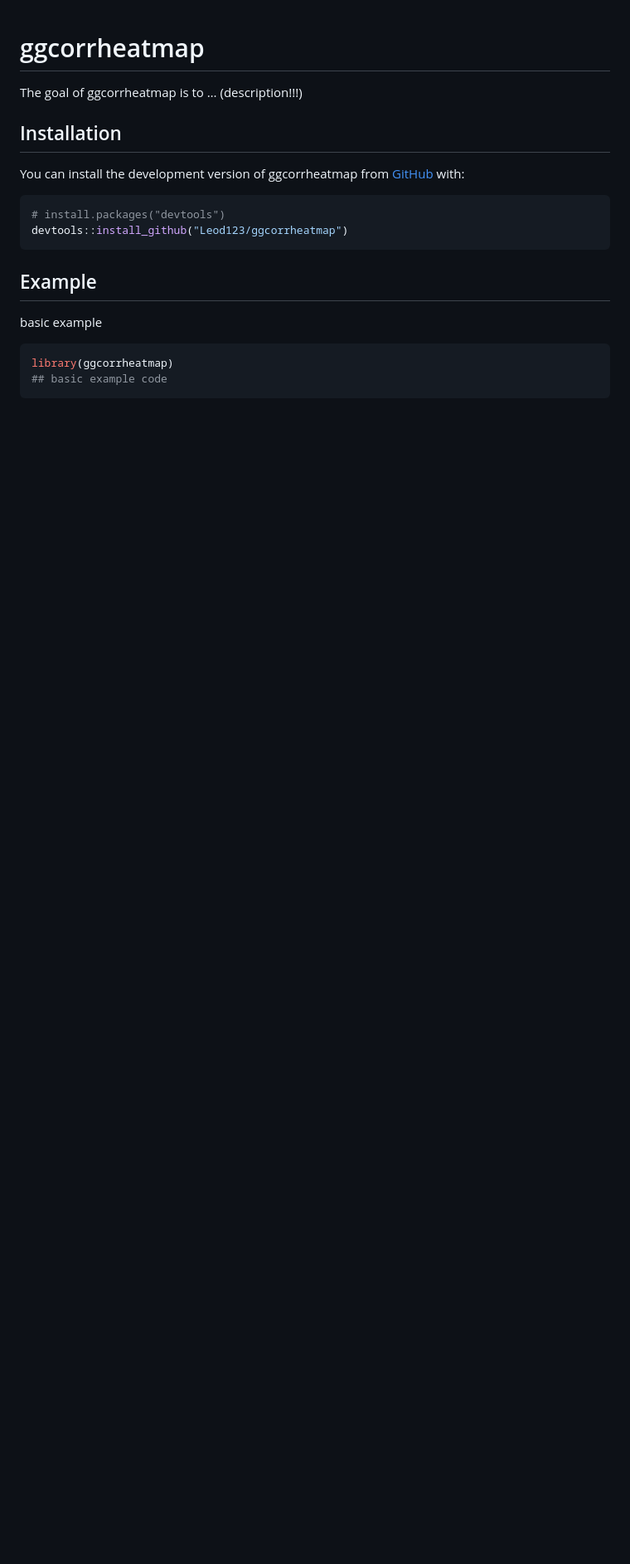
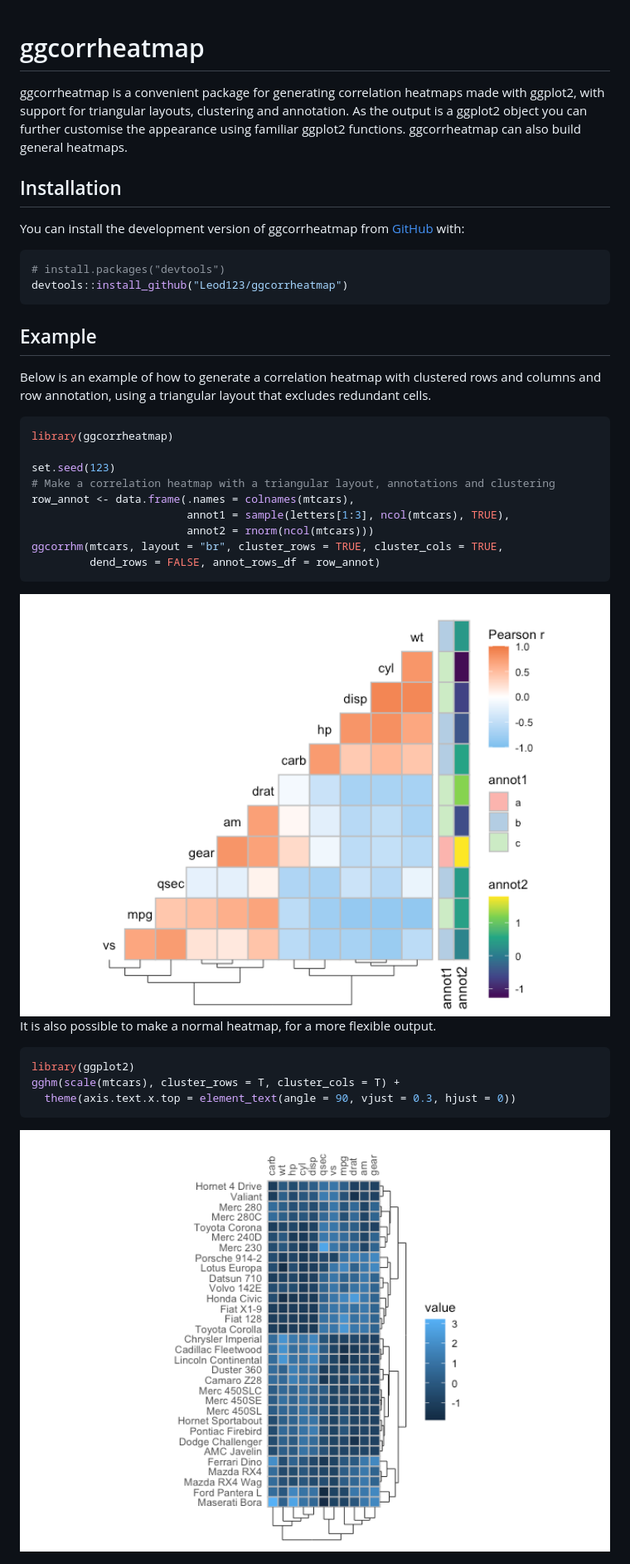
Before and after one commit to leod123/ggcorrheatmap, a Markdown page: README.md, the part around the change. Shown: that part at 83% size. Drawn GitHub-style; pictures changed too: man/figures/README-example1-1.png (added), man/figures/README-example2-1.png (added); blank space fills up the shorter version.

````diff
--- a/README.md
+++ b/README.md
@@ -6,7 +6,11 @@
 <!-- badges: start -->
 <!-- badges: end -->
 
-The goal of ggcorrheatmap is to … (description!!!)
+ggcorrheatmap is a convenient package for generating correlation
+heatmaps made with ggplot2, with support for triangular layouts,
+clustering and annotation. As the output is a ggplot2 object you can
+further customise the appearance using familiar ggplot2 functions.
+ggcorrheatmap can also build general heatmaps.
 
 ## Installation
 
@@ -20,9 +24,31 @@ devtools::install_github("Leod123/ggcorrheatmap")
 
 ## Example
 
-basic example
+Below is an example of how to generate a correlation heatmap with
+clustered rows and columns and row annotation, using a triangular layout
+that excludes redundant cells.
 
 ``` r
 library(ggcorrheatmap)
-## basic example code
+
+set.seed(123)
+# Make a correlation heatmap with a triangular layout, annotations and clustering
+row_annot <- data.frame(.names = colnames(mtcars),
+                        annot1 = sample(letters[1:3], ncol(mtcars), TRUE),
+                        annot2 = rnorm(ncol(mtcars)))
+ggcorrhm(mtcars, layout = "br", cluster_rows = TRUE, cluster_cols = TRUE,
+         dend_rows = FALSE, annot_rows_df = row_annot)
 ```
+
+<img src="man/figures/README-example1-1.png" width="100%" />
+
+It is also possible to make a normal heatmap, for a more flexible
+output.
+
+``` r
+library(ggplot2)
+gghm(scale(mtcars), cluster_rows = T, cluster_cols = T) +
+  theme(axis.text.x.top = element_text(angle = 90, vjust = 0.3, hjust = 0))
+```
+
+<img src="man/figures/README-example2-1.png" width="100%" />
````
Also changed, not shown: 1 other file.
